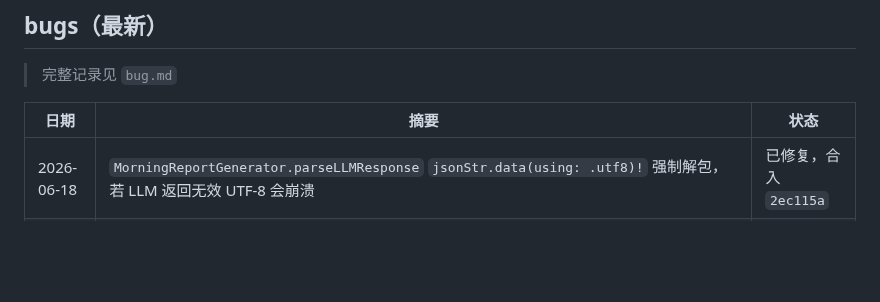
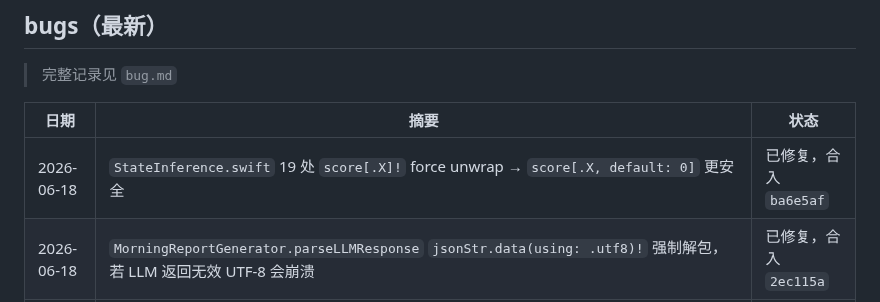
Before and after one commit to mkz0930/stick, a Markdown page: progress.md, the part around the change. Rendered like a GitHub page; blank space fills up the shorter version.

```diff
--- a/progress.md
+++ b/progress.md
@@ -54,6 +54,7 @@
 
 | 日期 | 摘要 | 状态 |
 |---|---|---|
+| 2026-06-18 | `StateInference.swift` 19 处 `score[.X]!` force unwrap → `score[.X, default: 0]` 更安全 | 已修复，合入 `ba6e5af` |
 | 2026-06-18 | `MorningReportGenerator.parseLLMResponse` `jsonStr.data(using: .utf8)!` 强制解包，若 LLM 返回无效 UTF-8 会崩溃 | 已修复，合入 `2ec115a` |
 | 2026-06-18 | `HealthAnalyzer.lastNightSleeps` 窗口上限误用明天 noon，午睡被归入昨夜睡眠，影响睡眠时长 < 6h 判断 | 已修复，合入 `7aa0467` |
 | 2026-06-18 | `SleepParser.swift:92` `bedTime!` 强制解包 → 改用已解包的 `bed` 变量 | 已修复，合入 `fcd4e2a` |
```
Also changed, not shown: bugs.md (+1 -0 lines).
